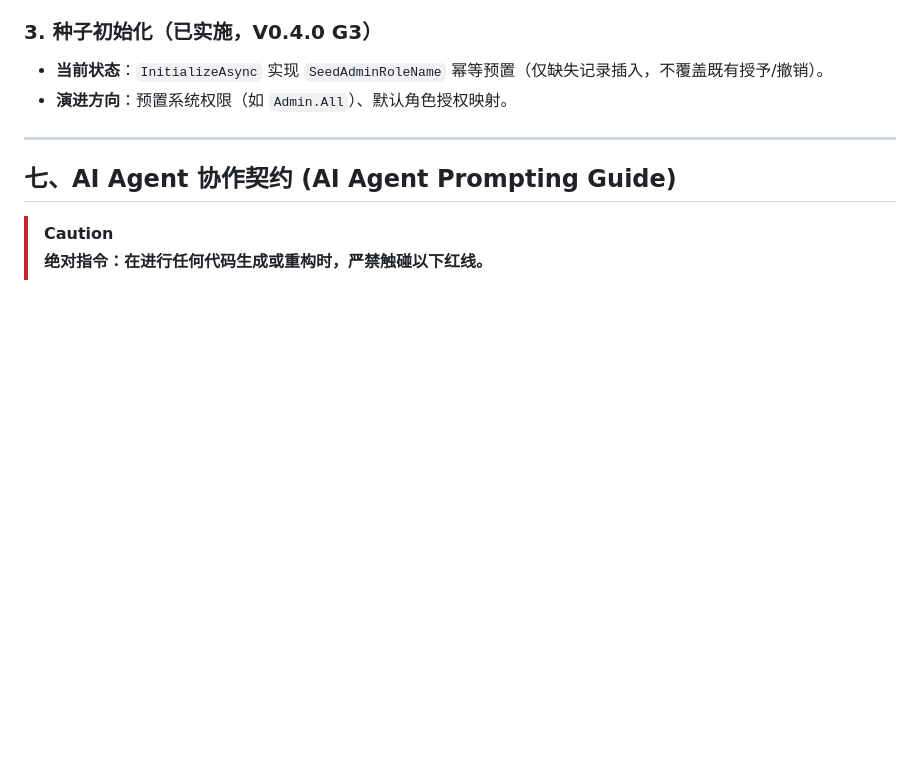
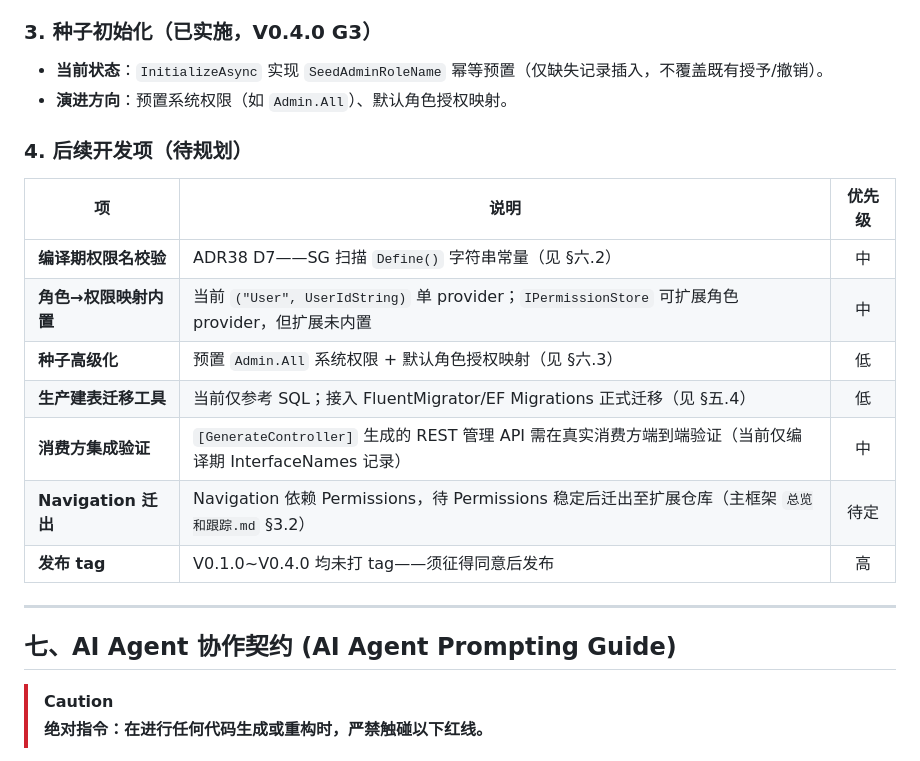
Before and after one commit to LoongBa/TKWF.Extensions, a Markdown page: _Framework/Permissions/README.md, the part around the change. Rendered like a GitHub page; blank space fills up the shorter version.

Commit message:
docs: README §六 补充后续开发项清单（编译期校验/角色映射/种子/迁移/消费方验证/Navigation/发布）

```diff
--- a/_Framework/Permissions/README.md
+++ b/_Framework/Permissions/README.md
@@ -218,6 +218,18 @@ CREATE TABLE [PermissionGrant] (
 - **当前状态**：`InitializeAsync` 实现 `SeedAdminRoleName` 幂等预置（仅缺失记录插入，不覆盖既有授予/撤销）。
 - **演进方向**：预置系统权限（如 `Admin.All`）、默认角色授权映射。
 
+### 4. 后续开发项（待规划）
+
+| 项 | 说明 | 优先级 |
+|----|------|:---:|
+| **编译期权限名校验** | ADR38 D7——SG 扫描 `Define()` 字符串常量（见 §六.2） | 中 |
+| **角色→权限映射内置** | 当前 `("User", UserIdString)` 单 provider；`IPermissionStore` 可扩展角色 provider，但扩展未内置 | 中 |
+| **种子高级化** | 预置 `Admin.All` 系统权限 + 默认角色授权映射（见 §六.3） | 低 |
+| **生产建表迁移工具** | 当前仅参考 SQL；接入 FluentMigrator/EF Migrations 正式迁移（见 §五.4） | 低 |
+| **消费方集成验证** | `[GenerateController]` 生成的 REST 管理 API 需在真实消费方端到端验证（当前仅编译期 InterfaceNames 记录） | 中 |
+| **Navigation 迁出** | Navigation 依赖 Permissions，待 Permissions 稳定后迁出至扩展仓库（主框架 `总览和跟踪.md` §3.2） | 待定 |
+| **发布 tag** | V0.1.0~V0.4.0 均未打 tag——须征得同意后发布 | 高 |
+
 ---
 
 ## 七、AI Agent 协作契约 (AI Agent Prompting Guide)
```
